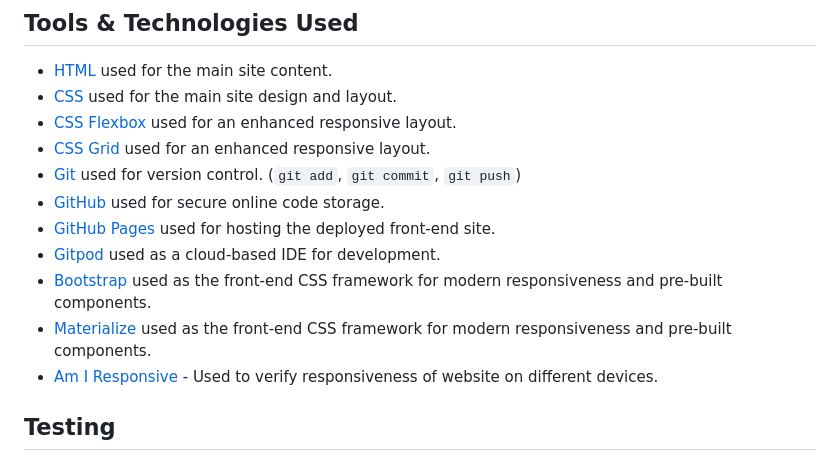
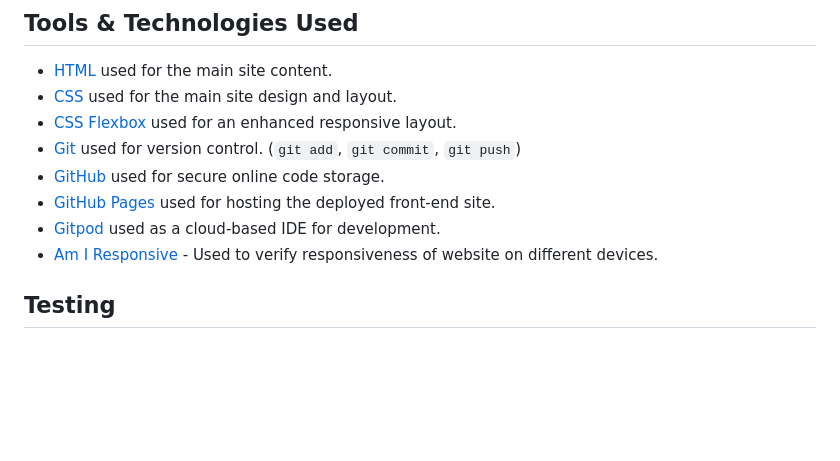
Before and after one commit to riiyu7/Milan-Food-CA, a Markdown page: README.md, the part around the change. GitHub-like rendering; blank space fills up the shorter version.

Commit message:
Remove unuse tools from README.md

```diff
--- a/README.md
+++ b/README.md
@@ -169,13 +169,10 @@ Contact Us
 - [HTML](https://en.wikipedia.org/wiki/HTML) used for the main site content.
 - [CSS](https://en.wikipedia.org/wiki/CSS) used for the main site design and layout.
 - [CSS Flexbox](https://www.w3schools.com/css/css3_flexbox.asp) used for an enhanced responsive layout.
-- [CSS Grid](https://www.w3schools.com/css/css_grid.asp) used for an enhanced responsive layout.
 - [Git](https://git-scm.com) used for version control. (`git add`, `git commit`, `git push`)
 - [GitHub](https://github.com) used for secure online code storage.
 - [GitHub Pages](https://pages.github.com) used for hosting the deployed front-end site.
 - [Gitpod](https://gitpod.io) used as a cloud-based IDE for development.
-- [Bootstrap](https://getbootstrap.com) used as the front-end CSS framework for modern responsiveness and pre-built components.
-- [Materialize](https://materializecss.com) used as the front-end CSS framework for modern responsiveness and pre-built components.
 - [Am I Responsive](http://ami.responsivedesign.is/) - Used to verify responsiveness of website on different devices.
 
 ## Testing
```
